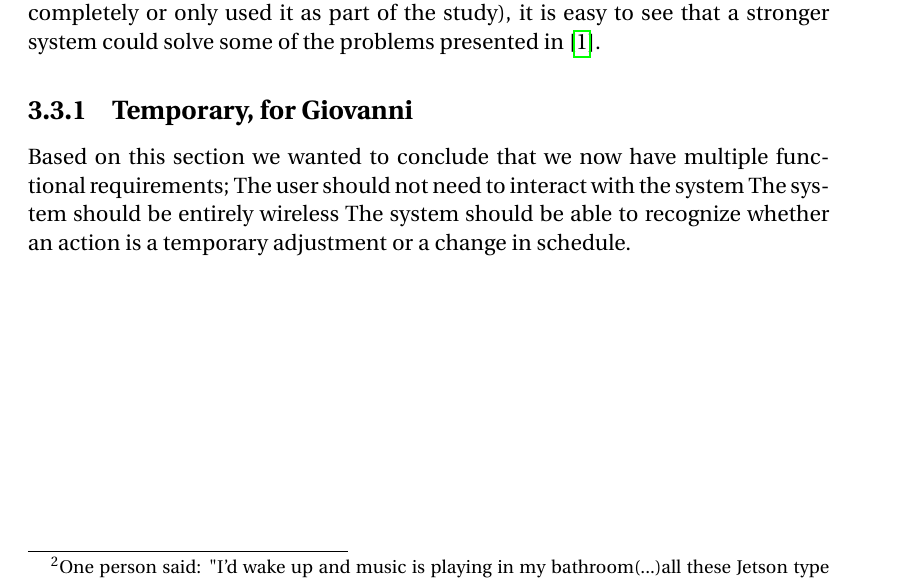
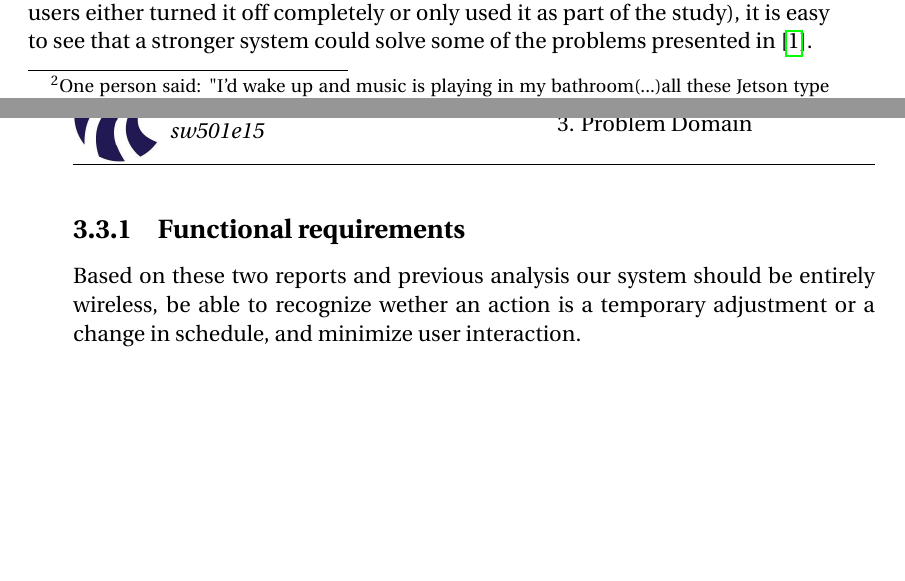
Before and after one commit to simonvandel/AHA, a LaTeX thesis (Report/master.tex, which reads Report/Analysis/RequirementAnalysis.tex): part of page 20 of 38 before the commit and two parts of pages 20 and 21 of 39 after it, the two joined at a grey line, cut so that both start at the same text, the shorter picture padded with empty space. Compiled offline with pdfLaTeX.

Commit message:
Changes for RequrementAnalysis
Kinda finished?

```diff
--- a/Report/Analysis/RequirementAnalysis.tex
+++ b/Report/Analysis/RequirementAnalysis.tex
@@ -7 +7,0 @@ Two significant barriers to entry into home automation are inflexibility and poo
-Manageability describes the maintainability of the system along with the ability to change how the system behaves. In \cite{HAInterviews} they noted that even though their participants were well equipped to handle such systems they still struggled and this would be a problem for widespread adoption. Especially the initial period proved to be very iterative because when the systems the users had bought were actually implemented it turned out they didn't want or need part of the functionality. Especially functions tied to a schedule were problematic because people realised their lives weren't as structured as they had thought\footnote{One person said: "I'd wake up and music is playing in my bathroom(...)all these Jetson type things. And the challenge with that (...) I don't live that structured of a life(...)}. Together with this problem users found that creating general rules were difficult, it's the "challenge of interference in the presence of ambiguity" \cite{HAInterviews}. It is difficult for a system, almost impossible for a system without machine learning, to infer the situation based on hard rules if there is any ambiguity. The fact that a lot of iteration were required also meant that the user needed to interact with the system often. This means that the user interface were important.
@@ -10,6 +11,6 @@ Looking at some of the problems outlined above a solution could be to incorporat
+Manageability describes the maintainability of the system along with the ability to change how the system behaves. \cite{HAInterviews} noted that even though their participants were well-equipped to handle these complex home automation systems they still struggled and this would be a problem for widespread adoption. Especially the initial period proved to be very iterative because when the systems, the users had bought, were actually implemented it turned out they didn't want or need part of the functionality. Especially functions tied to a schedule were problematic because people realised their lives weren't as structured as they had thought\footnote{One person said: "I'd wake up and music is playing in my bathroom(...)all these Jetson type things. And the challenge with that (...) I don't live that structured of a life(...)}. Together with this problem users found that creating general rules were difficult, it's the "challenge of interference in the presence of ambiguity" \cite{HAInterviews}. It is difficult for a system, almost impossible for a system without machine learning, to infer the situation based on hard rules if there is any ambiguity. The fact that a lot of iteration were required also meant that the user needed to interact with the system often. This means that the user interface were important.
+\\\\
+The manageability problem as outlined above could be alliviated if a system incorporated machine intelligence or machine learning. Which is what the Nest thermostat did, \citep{AdaptiveInterviews} interviews users to understand how users interact and understand smart home systems. The machine intelligence integrated in Nest were used for a function called "Auto-Schedule". Which would try to learn the user's schedule and have the thermostat react according to that. But the machine learning were, as one user described it\cite{AdaptiveInterviews}, too "aggressive". E.g. when he changed the temperature once, the system would assume he would always want it like that and adjust the schedule. Although, with the version of Nest they used, Nest also had a difficult time distinguishing between routine behaviour and temporary adjustments. In addition users would have liked to be able to understand why Nest made the descions it did. Because without that knowlegde the users felt it were exceedingly difficult to work with the system, and in the end felt the Auto-Schedule functions didn't work.
 Even though the machine intelligence part of the Nest system explored in \cite{AdaptiveInterviews} arguably failed (as multiple users either turned it off completely or only used it as part of the study), it is easy to see that a stronger system could solve some of the problems presented in \cite{HAInterviews}.
-\subsection{Temporary, for Giovanni}
-Based on this section we wanted to conclude that we now have multiple functional requirements;
-The user should not need to interact with the system
-The system should be entirely wireless
-The system should be able to recognize whether an action is a temporary adjustment or a change in schedule.
+\subsection{Functional requirements}
+Based on these two reports and previous analysis our system should be entirely wireless, be able to recognize wether an action is a temporary adjustment or a change in schedule, and minimize user interaction.
```
Also changed, not shown: Report/Analysis/RequirementAnalysis.tex (10 more changed lines).
